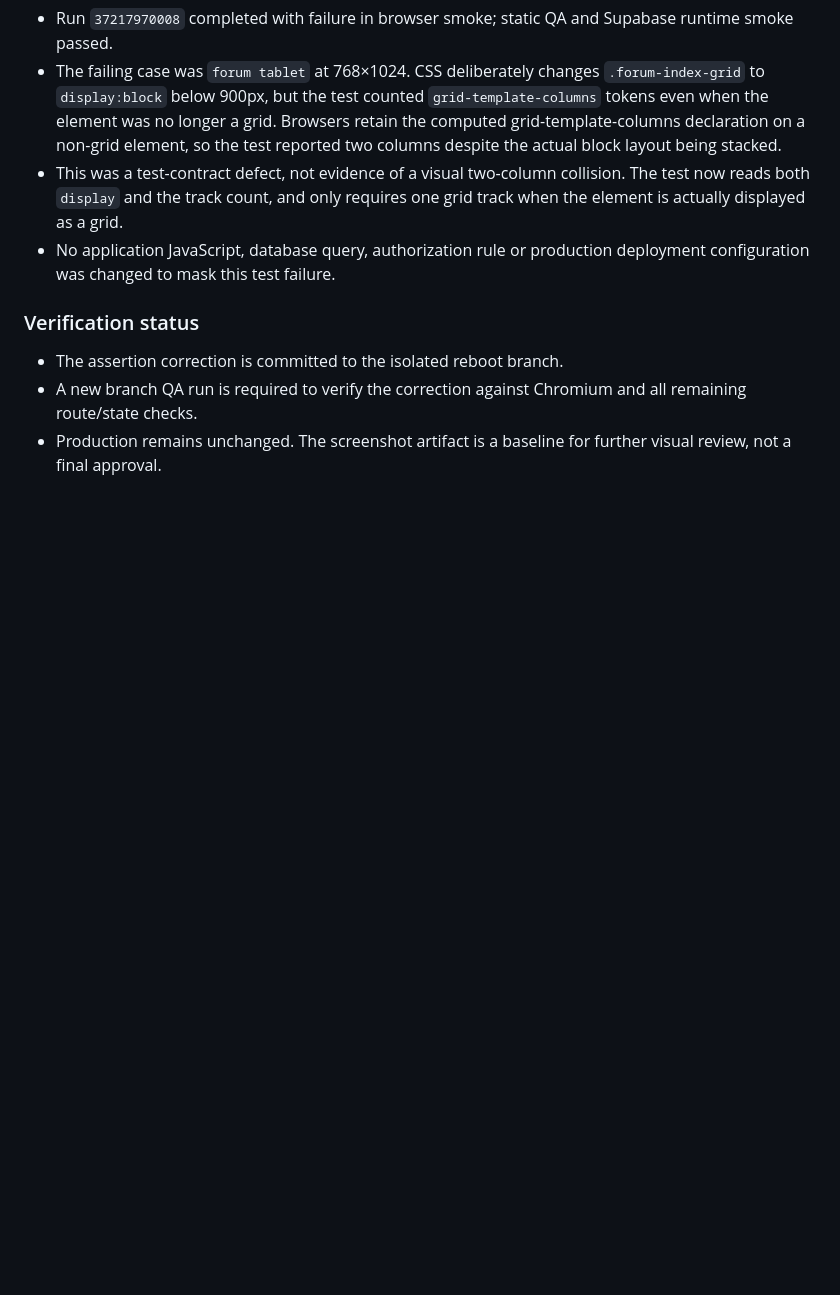
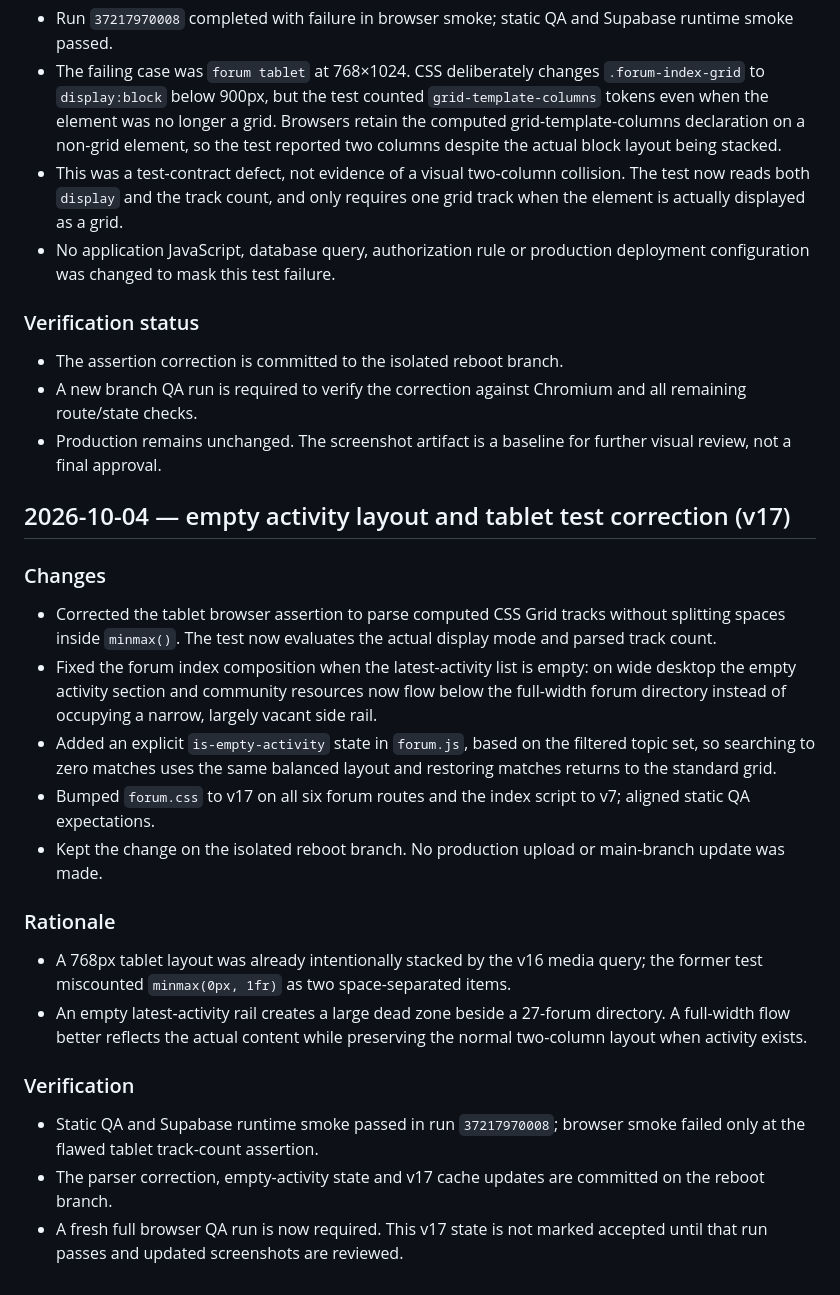
Before and after one commit to waslnison22-sudo/NazerakSites, a Markdown page: docs/development-log.md, the part around the change. Rendered like a GitHub page; blank space fills up the shorter version.

Commit message:
Log v17 empty activity layout correction

```diff
--- a/docs/development-log.md
+++ b/docs/development-log.md
@@ -830,3 +830,22 @@ The captured search screen showed a non-empty query ("na") and a result title fo
 - The assertion correction is committed to the isolated reboot branch.
 - A new branch QA run is required to verify the correction against Chromium and all remaining route/state checks.
 - Production remains unchanged. The screenshot artifact is a baseline for further visual review, not a final approval.
+
+
+## 2026-10-04 — empty activity layout and tablet test correction (v17)
+
+### Changes
+- Corrected the tablet browser assertion to parse computed CSS Grid tracks without splitting spaces inside `minmax()`. The test now evaluates the actual display mode and parsed track count.
+- Fixed the forum index composition when the latest-activity list is empty: on wide desktop the empty activity section and community resources now flow below the full-width forum directory instead of occupying a narrow, largely vacant side rail.
+- Added an explicit `is-empty-activity` state in `forum.js`, based on the filtered topic set, so searching to zero matches uses the same balanced layout and restoring matches returns to the standard grid.
+- Bumped `forum.css` to v17 on all six forum routes and the index script to v7; aligned static QA expectations.
+- Kept the change on the isolated reboot branch. No production upload or main-branch update was made.
+
+### Rationale
+- A 768px tablet layout was already intentionally stacked by the v16 media query; the former test miscounted `minmax(0px, 1fr)` as two space-separated items.
+- An empty latest-activity rail creates a large dead zone beside a 27-forum directory. A full-width flow better reflects the actual content while preserving the normal two-column layout when activity exists.
+
+### Verification
+- Static QA and Supabase runtime smoke passed in run `37217970008`; browser smoke failed only at the flawed tablet track-count assertion.
+- The parser correction, empty-activity state and v17 cache updates are committed on the reboot branch.
+- A fresh full browser QA run is now required. This v17 state is not marked accepted until that run passes and updated screenshots are reviewed.
```
